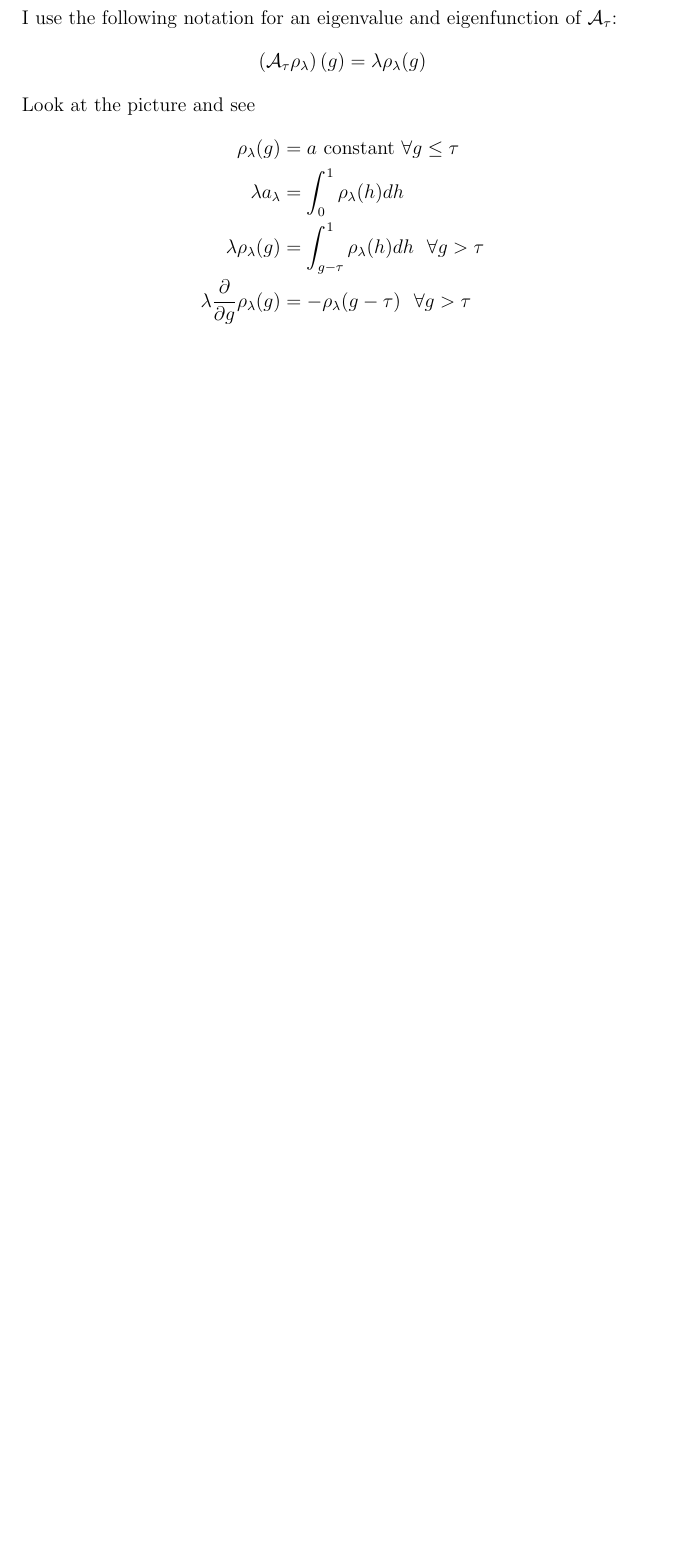
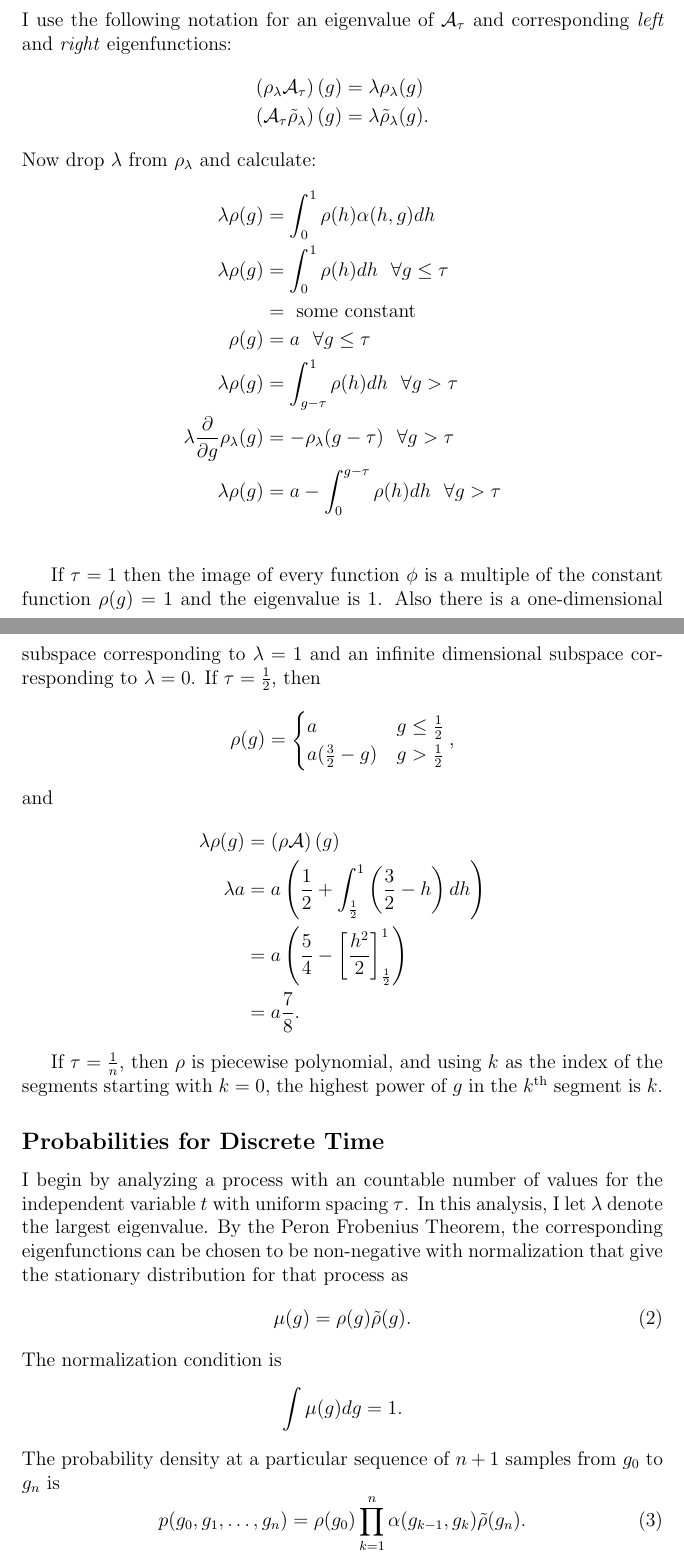
Before and after one commit to fraserphysics/metfie, a LaTeX paper (monotonic/siads.tex): part of page 2 of 9 before the commit and two parts of pages 2 and 3 of 12 after it, the two joined at a grey line, cut so that both start at the same text, the shorter picture padded with empty space. Compiled offline with pdfLaTeX.

Commit message:
prep for merge with home work

```diff
--- a/monotonic/siads.tex
+++ b/monotonic/siads.tex
@@ -9,6 +9,14 @@
 \newcommand{\Aop}{{\cal A}}
 \newcommand{\Aindicate}{\alpha}
 \newcommand{\slope}{s}
+\newcommand{\density}{p}
+\newcommand{\stationary}{\mu}
+\newcommand{\function}{\phi}
+\newcommand{\leftfunction}{\rho}
+\newcommand{\rightfunction}{\tilde \rho}
+\renewcommand{\th}{^{\text{th}}}
+\newcommand{\field}[1]{\mathbb{#1}}
+\newcommand\REAL{\field{R}}
 
 \title{Uniform Probability for Subsequences Drawn from a Continuous
   Time Monotonic Process }
@@ -54,16 +65,77 @@ pair $\left( g(0), g(\tau) \right)$ and zero otherwise, viz:
   \end{align}
 \end{subequations}
-I use the following notation for an eigenvalue and eigenfunction of
-$\Aop_\tau$:
+I use the following notation for an eigenvalue of $\Aop_\tau$ and
+corresponding \emph{left} and \emph{right} eigenfunctions:
+\begin{align*}
+ \left( \leftfunction_\lambda \Aop_\tau \right)(g) &= \lambda
+ \leftfunction_\lambda (g)\\
+ \left(\Aop_\tau  \rightfunction_\lambda \right)(g) &= \lambda
+ \rightfunction_\lambda (g).
+\end{align*}
+Now drop $\lambda$ from $\leftfunction_\lambda$ and calculate:
+\begin{align*}
+  \lambda \leftfunction(g) &= \int_0^1 \leftfunction(h)
+                             \Aindicate(h,g) dh \\
+  \lambda \leftfunction(g) &= \int_0^1 \leftfunction(h)
+                             dh ~~\forall g
+                             \leq \tau \\
+  &= \text{ some constant } \\
+  \leftfunction(g) &= a ~~\forall g \leq \tau \\
+  \lambda \leftfunction(g) &= \int_{g-\tau}^1 \leftfunction(h) dh ~~\forall
+  g > \tau\\
+  \lambda \frac{\partial}{\partial g} \leftfunction_\lambda(g) &=
+            - \leftfunction_\lambda(g-\tau)~~\forall g > \tau \\
+  \lambda \leftfunction(g) &= a - \int_0^{g-\tau} \leftfunction(h) dh ~~\forall
+  g > \tau\\
+\end{align*}
+
+If $\tau = 1$ then the image of every function $\function$ is a
+multiple of the constant function $\leftfunction(g) = 1$ and the
+eigenvalue is $1$.  Also there is a one-dimensional subspace
+corresponding to $\lambda=1$ and an infinite dimensional subspace
+corresponding to $\lambda=0$.  If $\tau = \frac{1}{2}$, then
 \begin{equation*}
- \left( \Aop_\tau \rho_\lambda \right)(g) = \lambda \rho_\lambda (g)
+  \leftfunction(g) =
+  \begin{cases}
+    a & g \leq \frac{1}{2} \\
+    a(\frac{3}{2} -g) & g > \frac{1}{2}
+  \end{cases},
 \end{equation*}
-Look at the picture and see
+and
 \begin{align*}
-  \rho_\lambda(g) &= a \text{ constant } \forall g \leq \tau\\
-  \lambda a_\lambda &= \int_0^1 \rho_\lambda(h) dh \\
-  \lambda \rho_\lambda(g) &= \int_{g-\tau}^1 \rho_\lambda(h) dh ~~\forall
-  g > \tau\\
-  \lambda \frac{\partial}{\partial g} \rho_\lambda(g) &=
-                      - \rho_\lambda(g-\tau)~~\forall g > \tau
+  \lambda \leftfunction (g) &= \left( \leftfunction \Aop \right) (g) \\
+  \lambda a &= a \left( \frac{1}{2} + \int_{\frac{1}{2}}^1
+              \left( \frac{3}{2} - h \right) dh \right) \\
+  &= a \left( \frac{5}{4} - \left[ \frac{h^2}{2}
+    \right]_{\frac{1}{2}}^1 \right)\\
+  &= a\frac{7}{8}.
 \end{align*}
+
+If $\tau = \frac{1}{n}$, then $\leftfunction$ is piecewise
+polynomial, and using $k$ as the index of the segments starting with
+$k=0$, the highest power of $g$ in the $k\th$ segment is $k$.
+
+\subsection*{Probabilities for Discrete Time}
+\label{sec:probabilities}
+
+I begin by analyzing a process with an countable number of values for
+the independent variable $t$ with uniform spacing $\tau$.  In this
+analysis, I let $\lambda$ denote the largest eigenvalue.  By the Peron
+Frobenius Theorem, the corresponding eigenfunctions can be chosen to
+be non-negative with normalization that give the
+stationary distribution for that process as
+\begin{equation}
+  \label{eq:stationary}
+  \stationary(g) = \leftfunction(g) \rightfunction(g).
+\end{equation}
+The normalization condition is
+\begin{equation*}
+  \int \stationary(g) dg = 1.
+\end{equation*}
+The probability density at a particular sequence of $n+1$ samples from
+$g_0$ to $g_n$ is
+\begin{equation}
+  \label{eq:joint}
+  \density(g_0, g_1, \ldots , g_n) = \leftfunction(g_0) \prod_{k=1}^n
+  \Aindicate(g_{k-1},g_k) \rightfunction(g_n).
+\end{equation}
```
Also changed, not shown: monotonic/siads.tex (74 more changed lines).
